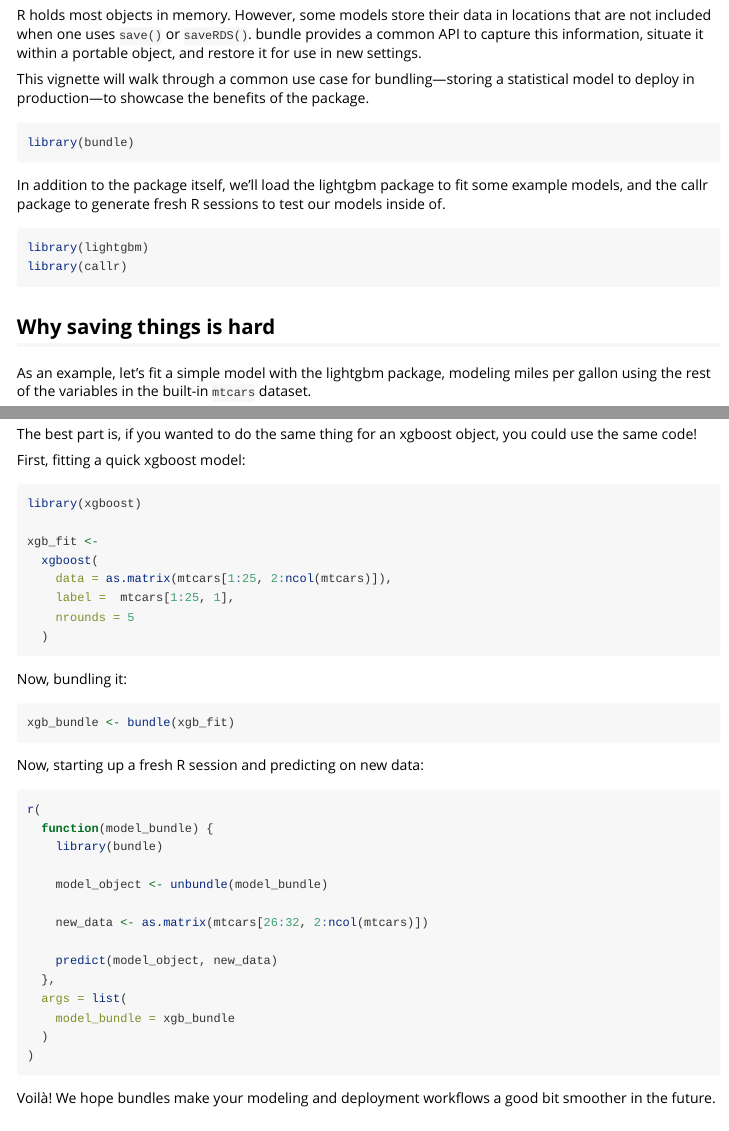
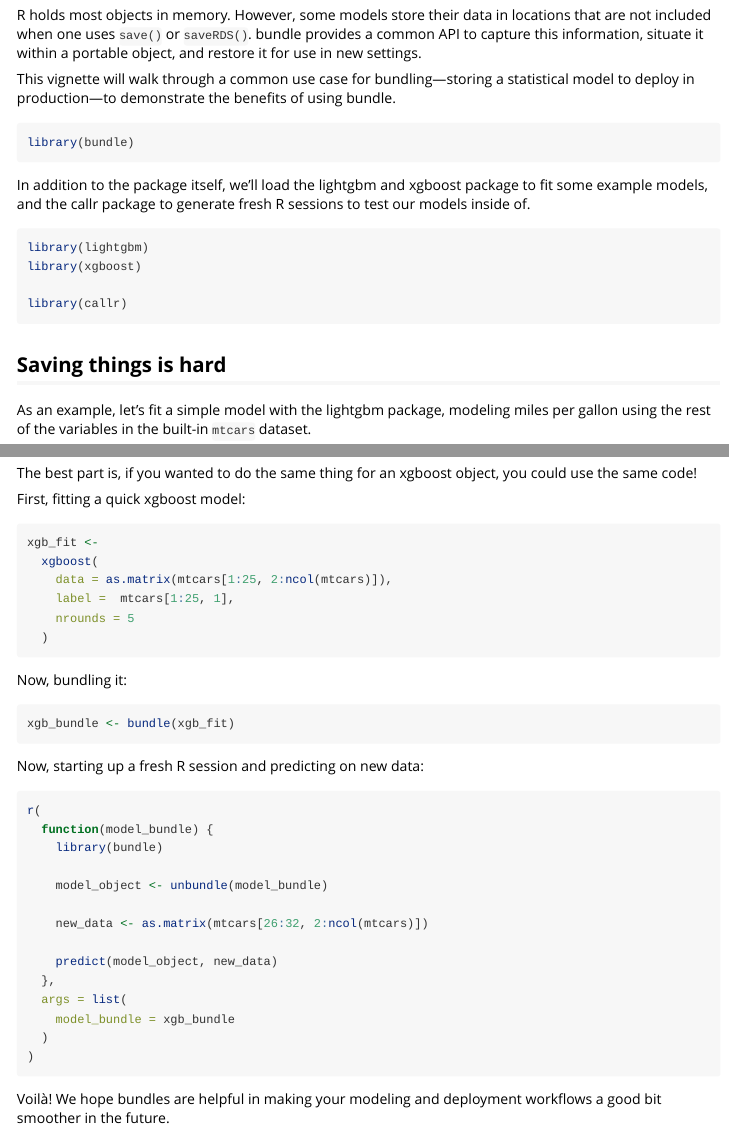
Before and after one commit to rstudio/bundle, an R Markdown document (vignettes/bundle.Rmd): the page in a window 1100 px wide, from 70 px down, and a second part further down, joined at a grey line. Rendered offline with R 4.5, knitr and Pandoc, with nearby package versions.

Commit message:
a few more small edits

````diff
--- a/vignettes/bundle.Rmd
+++ b/vignettes/bundle.Rmd
@@ -37,20 +37,22 @@ knitr::opts_chunk$set(
 
 R holds most objects in memory. However, some models store their data in locations that are not included when one uses `save()` or `saveRDS()`. bundle provides a common API to capture this information, situate it within a portable object, and restore it for use in new settings.
 
-This vignette will walk through a common use case for bundling---storing a statistical model to deploy in production---to showcase the benefits of the package.
+This vignette will walk through a common use case for bundling---storing a statistical model to deploy in production---to demonstrate the benefits of using bundle.
 
 ```{r setup}
 library(bundle)
 ```
 
-In addition to the package itself, we'll load the lightgbm package to fit some example models, and the callr package to generate fresh R sessions to test our models inside of.
+In addition to the package itself, we'll load the lightgbm and xgboost package to fit some example models, and the callr package to generate fresh R sessions to test our models inside of.
 
 ```{r setup-exts}
 library(lightgbm)
+library(xgboost)
+
 library(callr)
 ```
 
-## Why saving things is hard
+## Saving things is hard
 
 As an example, let's fit a simple model with the lightgbm package, modeling miles per gallon using the rest of the variables in the built-in `mtcars` dataset.
 
@@ -252,8 +254,6 @@ The best part is, if you wanted to do the same thing for an xgboost object, you
 First, fitting a quick xgboost model:
 
 ```{r xgboost-fit}
-library(xgboost)
-
 xgb_fit <-
   xgboost(
     data = as.matrix(mtcars[1:25, 2:ncol(mtcars)]),
@@ -287,4 +287,4 @@ r(
 )
 ```
 
-Voilà! We hope bundles make your modeling and deployment workflows a good bit smoother in the future.
+Voilà! We hope bundles are helpful in making your modeling and deployment workflows a good bit smoother in the future.
````
Also changed, not shown: vignettes/bundle.Rmd (2 more changed lines).
